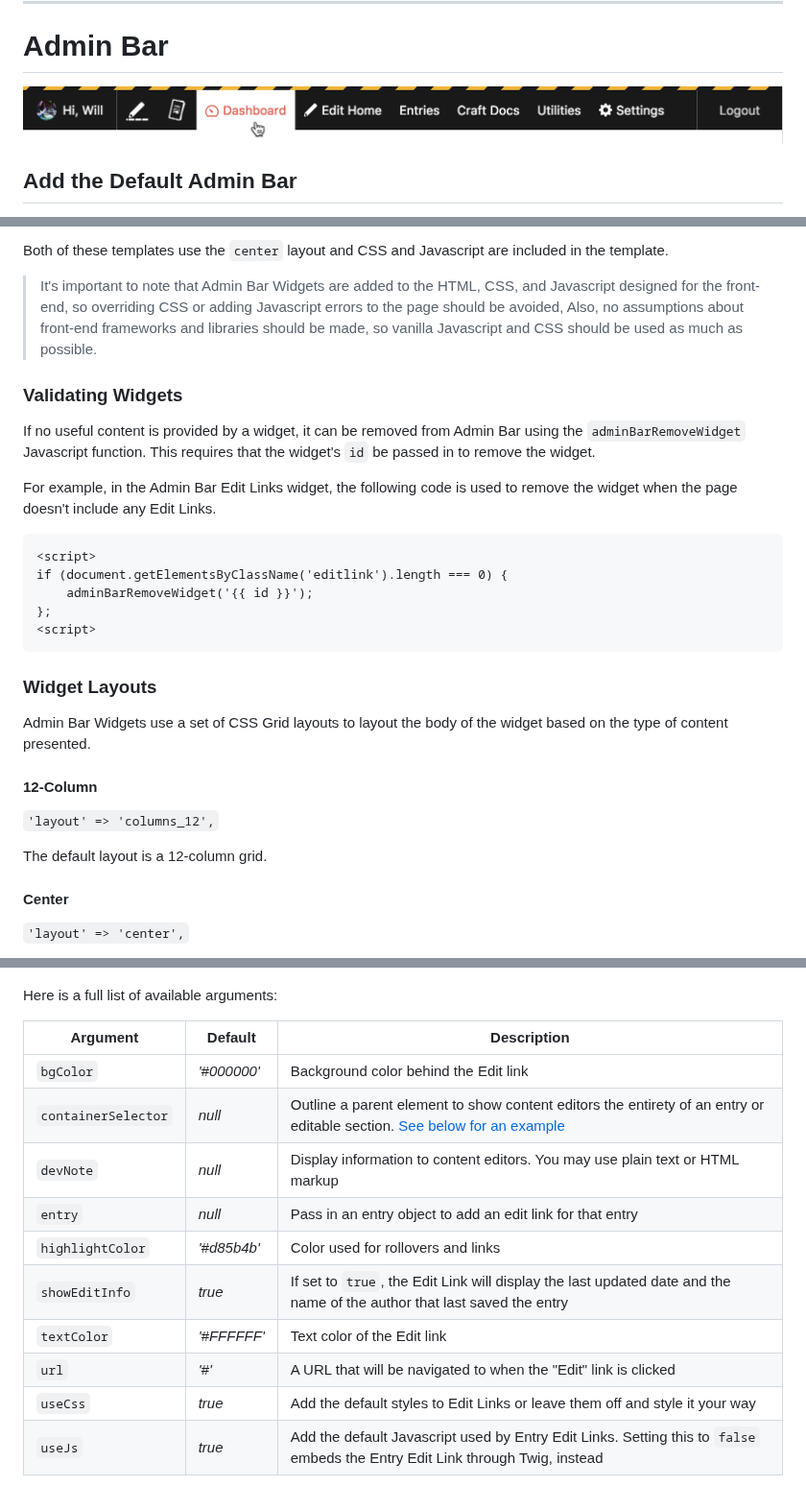
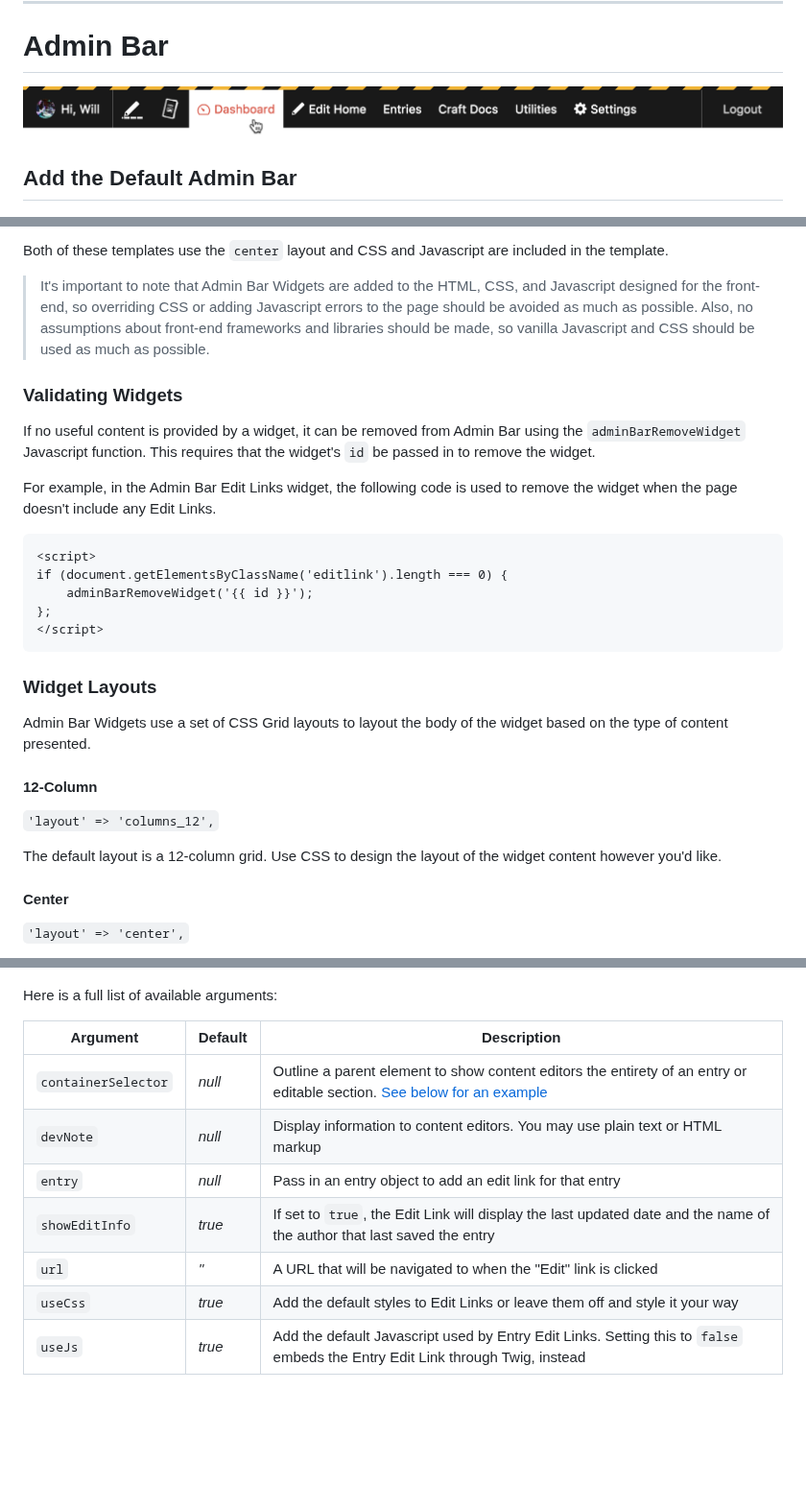
Before and after one commit to wbrowar/craft-admin-bar, a Markdown page: README.md, 3 parts joined by grey strips. Shown at 96% size. GitHub-like rendering; pictures changed too: resources/screenshots/screenshot-bar.png; blank space fills up the shorter version.

````diff
--- a/README.md
+++ b/README.md
@@ -112,7 +109,7 @@ You can find example templates in both Admin Bar and Guide:
 
 Both of these templates use the `center` layout and CSS and Javascript are included in the template.
 
-> It's important to note that Admin Bar Widgets are added to the HTML, CSS, and Javascript designed for the front-end, so overriding CSS or adding Javascript errors to the page should be avoided, Also, no assumptions about front-end frameworks and libraries should be made, so vanilla Javascript and CSS should be used as much as possible.
+> It's important to note that Admin Bar Widgets are added to the HTML, CSS, and Javascript designed for the front-end, so overriding CSS or adding Javascript errors to the page should be avoided as much as possible. Also, no assumptions about front-end frameworks and libraries should be made, so vanilla Javascript and CSS should be used as much as possible.
 
 ### Validating Widgets
 If no useful content is provided by a widget, it can be removed from Admin Bar using the `adminBarRemoveWidget` Javascript function. This requires that the widget's `id` be passed in to remove the widget.
@@ -124,7 +121,7 @@ For example, in the Admin Bar Edit Links widget, the following code is used to r
 if (document.getElementsByClassName('editlink').length === 0) {
     adminBarRemoveWidget('{{ id }}');
 };
-<script>
+</script>
 ```
 
 ### Widget Layouts
@@ -133,7 +130,7 @@ Admin Bar Widgets use a set of CSS Grid layouts to layout the body of the widget
 #### 12-Column
 `'layout' => 'columns_12',`
 
-The default layout is a 12-column grid.
+The default layout is a 12-column grid. Use CSS to design the layout of the widget content however you'd like.
 
 #### Center
 `'layout' => 'center',`
@@ -171,14 +168,11 @@ Here is a full list of available arguments:
 
 | Argument | Default | Description |
 | --- | --- | --- |
-| `bgColor` | *'#000000'* | Background color behind the Edit link |
 | `containerSelector` | *null* | Outline a parent element to show content editors the entirety of an entry or editable section. [See below for an example](https://github.com/wbrowar/craft-3-adminbar#inidcating-what-will-change-when-editing-an-entry) |
 | `devNote` | *null* | Display information to content editors. You may use plain text or HTML markup |
 | `entry` | *null* | Pass in an entry object to add an edit link for that entry |
-| `highlightColor` | *'#d85b4b'* | Color used for rollovers and links |
 | `showEditInfo` | *true* | If set to `true`, the Edit Link will display the last updated date and the name of the author that last saved the entry |
-| `textColor` | *'#FFFFFF'* | Text color of the Edit link |
-| `url` | *'#'* | A URL that will be navigated to when the "Edit" link is clicked |
+| `url` | *''* | A URL that will be navigated to when the "Edit" link is clicked |
 | `useCss` | *true* | Add the default styles to Edit Links or leave them off and style it your way |
 | `useJs` | *true* | Add the default Javascript used by Entry Edit Links. Setting this to `false` embeds the Entry Edit Link through Twig, instead |
 
````
Also changed, not shown: other parts of README.md (+4 -7 lines), resources/img/plugin-logo.png (deleted), 1 other file.
